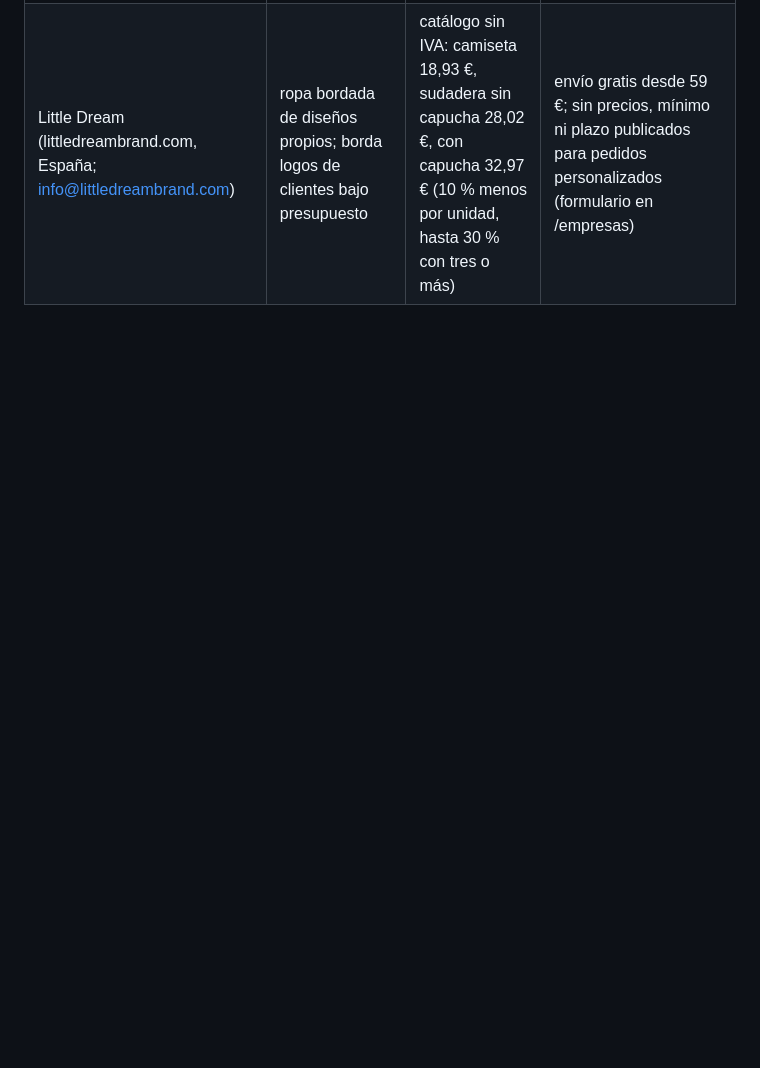
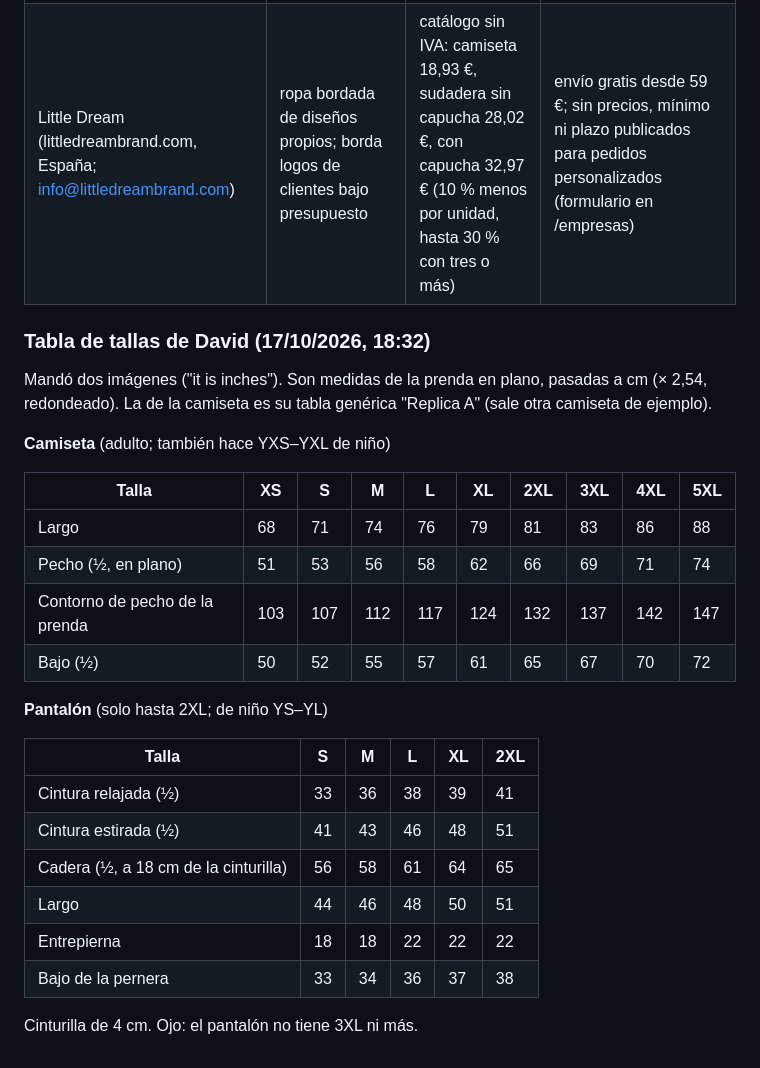
Before and after one commit to luismi1702/corunaatlantics, a Markdown page: docs/proveedores-equipacion.md, the part around the change. GitHub-like rendering; blank space fills up the shorter version.

Commit message:
Proveedores: tabla de tallas de David en cm
Co-Authored-By: Claude Opus 5.5 <noreply@anthropic.com>
Claude-Session: https://claude.ai/code/session_012xNktCi4e4HLL27XzuQAao

```diff
--- a/docs/proveedores-equipacion.md
+++ b/docs/proveedores-equipacion.md
@@ -150,3 +150,30 @@ así que ya no cuentan para elegir el proveedor de las camisetas.
 |---|---|---|---|
 | TeamPrinted (teamprinted.eu, marca de Emmano sp. z o.o., Polonia; tel. +48 698 493 676, WhatsApp) | ropa de club con el escudo impreso; modelo visto: "Musai - Premium Sports Jacket", media cremallera, 14 colores | desde 15,20 €/pieza con impresión e IVA incluidos; muestra de 1 pieza 15,20 €; pack de 3 muestras en 3 tallas 27,36 € (9,12 €/pieza, descuento único) | envío, diseño y personalización gratis; muestras impresas y enviadas en 3 días; tienda de club con enlace para que cada jugador elija talla, nombre y número y pague lo suyo; repetir desde 1 unidad al mismo precio. La página no da tejido ni gramaje |
 | Little Dream (littledreambrand.com, España; info@littledreambrand.com) | ropa bordada de diseños propios; borda logos de clientes bajo presupuesto | catálogo sin IVA: camiseta 18,93 €, sudadera sin capucha 28,02 €, con capucha 32,97 € (10 % menos por unidad, hasta 30 % con tres o más) | envío gratis desde 59 €; sin precios, mínimo ni plazo publicados para pedidos personalizados (formulario en /empresas) |
+
+### Tabla de tallas de David (17/10/2026, 18:32)
+
+Mandó dos imágenes ("it is inches"). Son medidas de la prenda en plano, pasadas a cm (× 2,54, redondeado).
+La de la camiseta es su tabla genérica "Replica A" (sale otra camiseta de ejemplo).
+
+**Camiseta** (adulto; también hace YXS–YXL de niño)
+
+| Talla | XS | S | M | L | XL | 2XL | 3XL | 4XL | 5XL |
+|---|---|---|---|---|---|---|---|---|---|
+| Largo | 68 | 71 | 74 | 76 | 79 | 81 | 83 | 86 | 88 |
+| Pecho (½, en plano) | 51 | 53 | 56 | 58 | 62 | 66 | 69 | 71 | 74 |
+| Contorno de pecho de la prenda | 103 | 107 | 112 | 117 | 124 | 132 | 137 | 142 | 147 |
+| Bajo (½) | 50 | 52 | 55 | 57 | 61 | 65 | 67 | 70 | 72 |
+
+**Pantalón** (solo hasta 2XL; de niño YS–YL)
+
+| Talla | S | M | L | XL | 2XL |
+|---|---|---|---|---|---|
+| Cintura relajada (½) | 33 | 36 | 38 | 39 | 41 |
+| Cintura estirada (½) | 41 | 43 | 46 | 48 | 51 |
+| Cadera (½, a 18 cm de la cinturilla) | 56 | 58 | 61 | 64 | 65 |
+| Largo | 44 | 46 | 48 | 50 | 51 |
+| Entrepierna | 18 | 18 | 22 | 22 | 22 |
+| Bajo de la pernera | 33 | 34 | 36 | 37 | 38 |
+
+Cinturilla de 4 cm. Ojo: el pantalón no tiene 3XL ni más.
```
